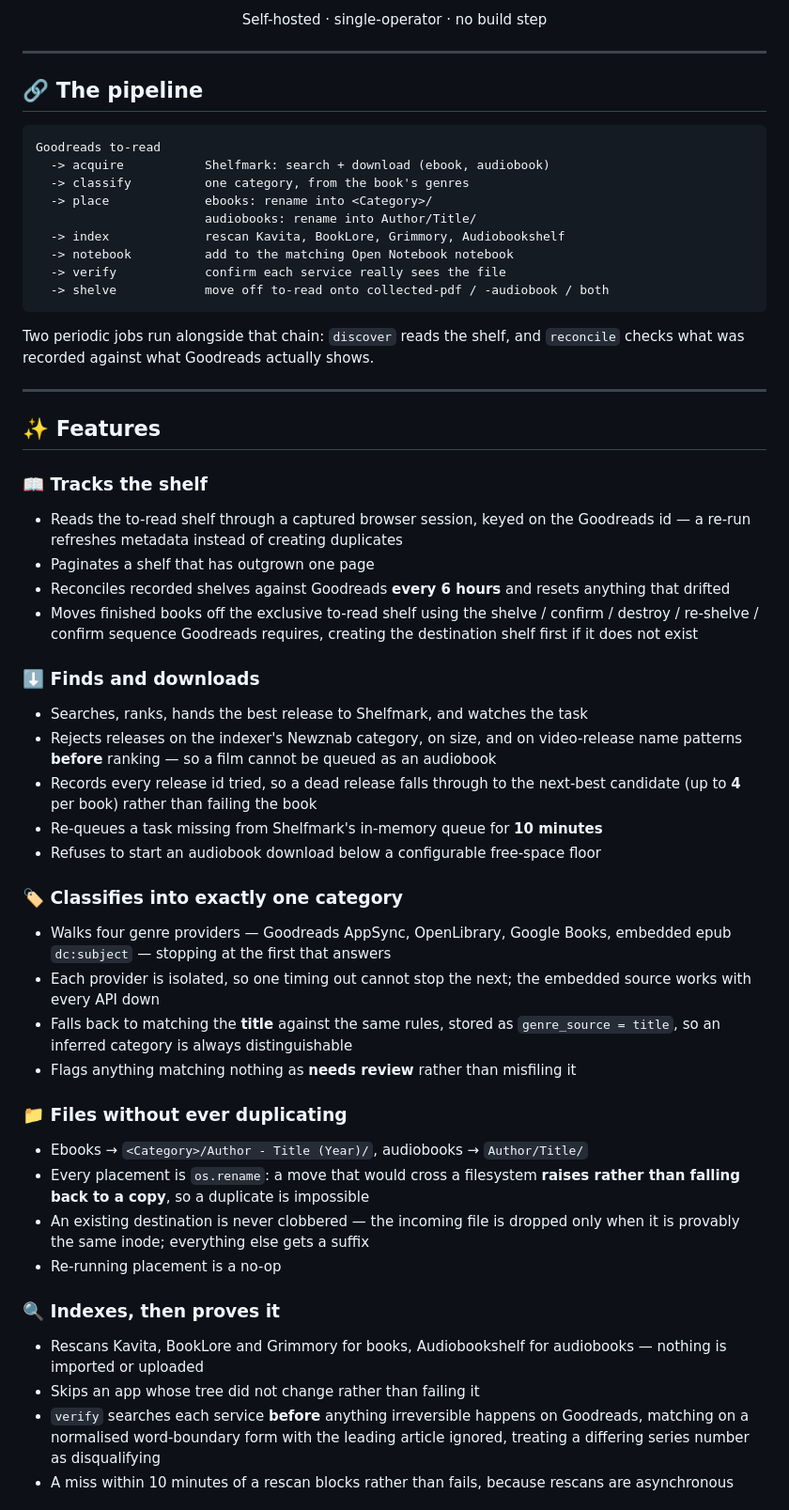
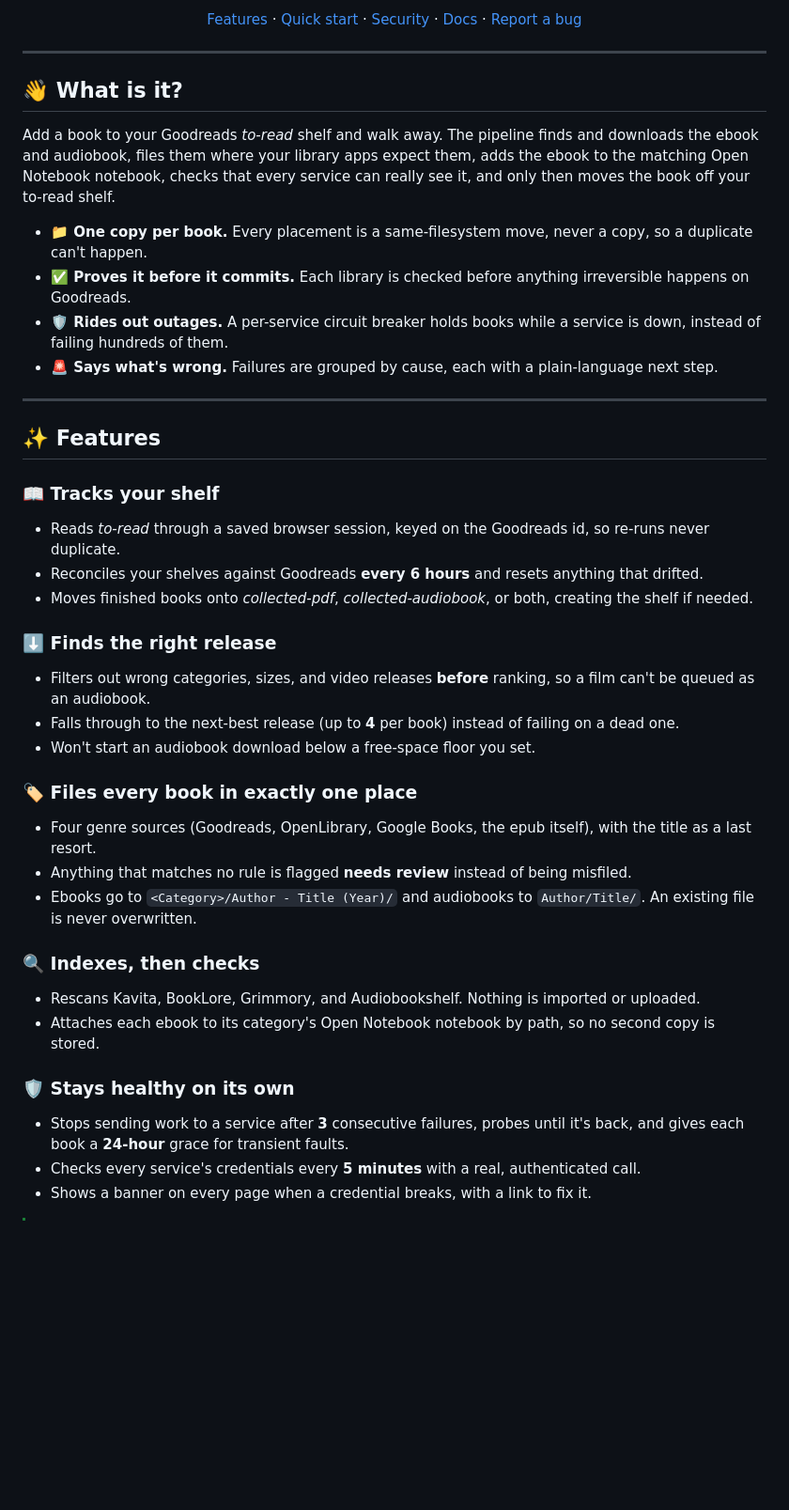
Before and after one commit to ohmzi/goodreads-pipeline, a Markdown page: README.md, the part around one of its changes. Shown at 94% size. Drawn GitHub-style; blank space fills up the shorter version.

````diff
--- a/README.md
+++ b/README.md
@@ -16,80 +13,61 @@ makes a second copy of a file.**
 
-Self-hosted · single-operator · no build step
+[Features](#-features) · [Quick start](#-quick-start) · [Security](#-security) · [Docs](#-documentation) · [Report a bug](https://github.com/ohmzi/goodreads-pipeline/issues)
 
 </div>
 
 ---
 
-## 🔗 The pipeline
+## 👋 What is it?
 
-```
-Goodreads to-read
-  -> acquire           Shelfmark: search + download (ebook, audiobook)
-  -> classify          one category, from the book's genres
-  -> place             ebooks: rename into <Category>/
-                       audiobooks: rename into Author/Title/
-  -> index             rescan Kavita, BookLore, Grimmory, Audiobookshelf
-  -> notebook          add to the matching Open Notebook notebook
-  -> verify            confirm each service really sees the file
-  -> shelve            move off to-read onto collected-pdf / -audiobook / both
-```
+Add a book to your Goodreads *to-read* shelf and walk away. The pipeline finds and downloads the
+ebook and audiobook, files them where your library apps expect them, adds the ebook to the matching
+Open Notebook notebook, checks that every service can really see it, and only then moves the book
+off your to-read shelf.
 
-Two periodic jobs run alongside that chain: `discover` reads the shelf, and
-`reconcile` checks what was recorded against what Goodreads actually shows.
+- **📁 One copy per book.** Every placement is a same-filesystem move, never a copy, so a duplicate
+  can't happen.
+- **✅ Proves it before it commits.** Each library is checked before anything irreversible happens
+  on Goodreads.
+- **🛡️ Rides out outages.** A per-service circuit breaker holds books while a service is down,
+  instead of failing hundreds of them.
+- **🚨 Says what's wrong.** Failures are grouped by cause, each with a plain-language next step.
 
 ---
 
 ## ✨ Features
 
-### 📖 Tracks the shelf
+### 📖 Tracks your shelf
 
-- Reads the to-read shelf through a captured browser session, keyed on the
-  Goodreads id — a re-run refreshes metadata instead of creating duplicates
-- Paginates a shelf that has outgrown one page
-- Reconciles recorded shelves against Goodreads **every 6 hours** and resets
-  anything that drifted
-- Moves finished books off the exclusive to-read shelf using the
-  shelve / confirm / destroy / re-shelve / confirm sequence Goodreads requires,
-  creating the destination shelf first if it does not exist
+- Reads *to-read* through a saved browser session, keyed on the Goodreads id, so re-runs never
+  duplicate.
+- Reconciles your shelves against Goodreads **every 6 hours** and resets anything that drifted.
+- Moves finished books onto *collected-pdf*, *collected-audiobook*, or both, creating the shelf if
+  needed.
 
-### ⬇️ Finds and downloads
+### ⬇️ Finds the right release
 
-- Searches, ranks, hands the best release to Shelfmark, and watches the task
-- Rejects releases on the indexer's Newznab category, on size, and on
-  video-release name patterns **before** ranking — so a film cannot be queued
-  as an audiobook
-- Records every release id tried, so a dead release falls through to the
-  next-best candidate (up to **4** per book) rather than failing the book
-- Re-queues a task missing from Shelfmark's in-memory queue for **10 minutes**
-- Refuses to start an audiobook download below a configurable free-space floor
+- Filters out wrong categories, sizes, and video releases **before** ranking, so a film can't be
+  queued as an audiobook.
+- Falls through to the next-best release (up to **4** per book) instead of failing on a dead one.
+- Won't start an audiobook download below a free-space floor you set.
 
-### 🏷️ Classifies into exactly one category
+### 🏷️ Files every book in exactly one place
 
-- Walks four genre providers — Goodreads AppSync, OpenLibrary, Google Books,
-  embedded epub `dc:subject` — stopping at the first that answers
-- Each provider is isolated, so one timing out cannot stop the next; the
-  embedded source works with every API down
-- Falls back to matching the **title** against the same rules, stored as
-  `genre_source = title`, so an inferred category is always distinguishable
-- Flags anything matching nothing as **needs review** rather than misfiling it
+- Four genre sources (Goodreads, OpenLibrary, Google Books, the epub itself), with the title as a
+  last resort.
+- Anything that matches no rule is flagged **needs review** instead of being misfiled.
+- Ebooks go to `<Category>/Author - Title (Year)/` and audiobooks to `Author/Title/`. An existing
+  file is never overwritten.
 
-### 📁 Files without ever duplicating
+### 🔍 Indexes, then checks
 
-- Ebooks → `<Category>/Author - Title (Year)/`, audiobooks → `Author/Title/`
-- Every placement is `os.rename`: a move that would cross a filesystem **raises
-  rather than falling back to a copy**, so a duplicate is impossible
-- An existing destination is never clobbered — the incoming file is dropped
-  only when it is provably the same inode; everything else gets a suffix
-- Re-running placement is a no-op
+- Rescans Kavita, BookLore, Grimmory, and Audiobookshelf. Nothing is imported or uploaded.
+- Attaches each ebook to its category's Open Notebook notebook by path, so no second copy is stored.
 
-### 🔍 Indexes, then proves it
+### 🛡️ Stays healthy on its own
 
-- Rescans Kavita, BookLore and Grimmory for books, Audiobookshelf for
-  audiobooks — nothing is imported or uploaded
-- Skips an app whose tree did not change rather than failing it
-- `verify` searches each service **before** anything irreversible happens on
-  Goodreads, matching on a normalised word-boundary form with the leading
-  article ignored, treating a differing series number as disqualifying
-- A miss within 10 minutes of a rescan blocks rather than fails, because
-  rescans are asynchronous
+- Stops sending work to a service after **3** consecutive failures, probes until it's back, and
+  gives each book a **24-hour** grace for transient faults.
+- Checks every service's credentials every **5 minutes** with a real, authenticated call.
+- Shows a banner on every page when a credential breaks, with a link to fix it.
 
````
Also changed, not shown: other parts of README.md (+153 -148 lines), docs/FEATURES.md (added, +107 -0 lines).
